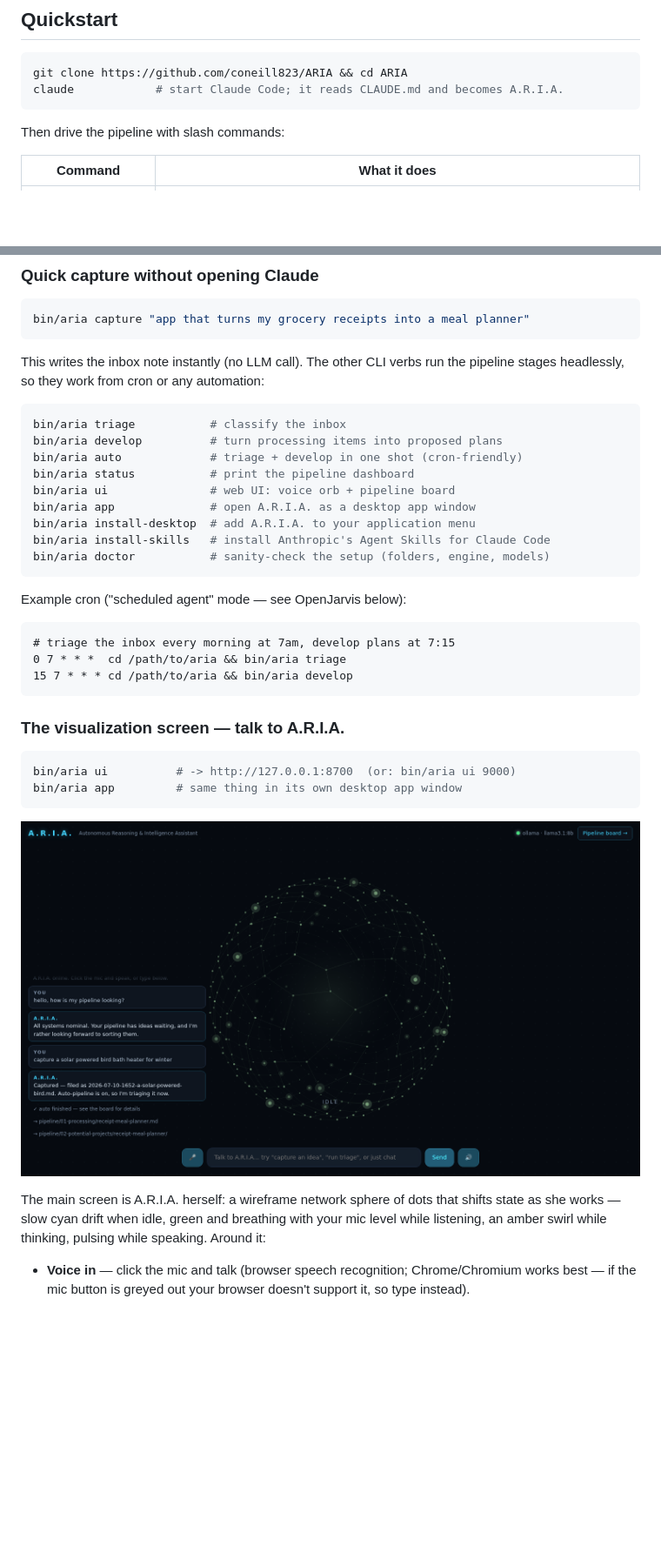
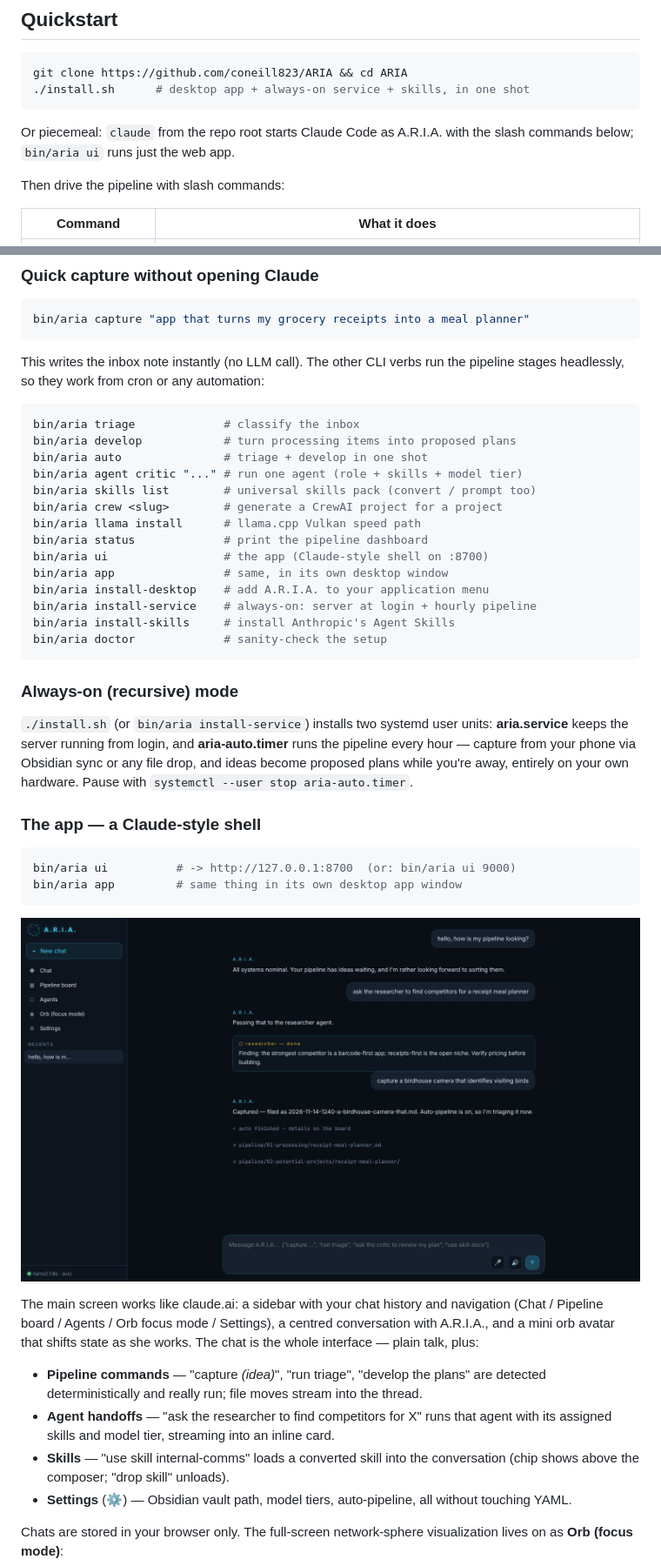
Before and after one commit to coneill823/ARIA, a Markdown page: README.md, 2 parts joined by grey strips. Shown at 87% size. GitHub-like rendering; pictures changed too: docs/ui-shell.png (added); blank space fills up the shorter version.

````diff
--- a/README.md
+++ b/README.md
@@ -45,8 +45,11 @@ promoted or executed without an approved `requirements.md`.
 
 ```bash
 git clone https://github.com/coneill823/ARIA && cd ARIA
-claude            # start Claude Code; it reads CLAUDE.md and becomes A.R.I.A.
+./install.sh      # desktop app + always-on service + skills, in one shot
 ```
+
+Or piecemeal: `claude` from the repo root starts Claude Code as A.R.I.A.
+with the slash commands below; `bin/aria ui` runs just the web app.
 
 Then drive the pipeline with slash commands:
 
@@ -70,39 +73,56 @@ This writes the inbox note instantly (no LLM call). The other CLI verbs run
 the pipeline stages headlessly, so they work from cron or any automation:
 
 ```bash
-bin/aria triage           # classify the inbox
-bin/aria develop          # turn processing items into proposed plans
-bin/aria auto             # triage + develop in one shot (cron-friendly)
-bin/aria status           # print the pipeline dashboard
-bin/aria ui               # web UI: voice orb + pipeline board
-bin/aria app              # open A.R.I.A. as a desktop app window
-bin/aria install-desktop  # add A.R.I.A. to your application menu
-bin/aria install-skills   # install Anthropic's Agent Skills for Claude Code
-bin/aria doctor           # sanity-check the setup (folders, engine, models)
+bin/aria triage             # classify the inbox
+bin/aria develop            # turn processing items into proposed plans
+bin/aria auto               # triage + develop in one shot
+bin/aria agent critic "..." # run one agent (role + skills + model tier)
+bin/aria skills list        # universal skills pack (convert / prompt too)
+bin/aria crew <slug>        # generate a CrewAI project for a project
+bin/aria llama install      # llama.cpp Vulkan speed path
+bin/aria status             # print the pipeline dashboard
+bin/aria ui                 # the app (Claude-style shell on :8700)
+bin/aria app                # same, in its own desktop window
+bin/aria install-desktop    # add A.R.I.A. to your application menu
+bin/aria install-service    # always-on: server at login + hourly pipeline
+bin/aria install-skills     # install Anthropic's Agent Skills
+bin/aria doctor             # sanity-check the setup
 ```
 
-Example cron ("scheduled agent" mode — see OpenJarvis below):
+### Always-on (recursive) mode
 
-```cron
-# triage the inbox every morning at 7am, develop plans at 7:15
-0 7 * * *  cd /path/to/aria && bin/aria triage
-15 7 * * * cd /path/to/aria && bin/aria develop
-```
+`./install.sh` (or `bin/aria install-service`) installs two systemd user
+units: **aria.service** keeps the server running from login, and
+**aria-auto.timer** runs the pipeline every hour — capture from your phone
+via Obsidian sync or any file drop, and ideas become proposed plans while
+you're away, entirely on your own hardware. Pause with
+`systemctl --user stop aria-auto.timer`.
 
-### The visualization screen — talk to A.R.I.A.
+### The app — a Claude-style shell
 
 ```bash
 bin/aria ui          # -> http://127.0.0.1:8700  (or: bin/aria ui 9000)
 bin/aria app         # same thing in its own desktop app window
 ```
 
-![A.R.I.A. visualization screen](docs/ui-orb.png)
+![A.R.I.A. app shell](docs/ui-shell.png)
 
-The main screen is A.R.I.A. herself: a wireframe network sphere of dots
-that shifts state as she works — slow cyan drift when idle, green and
-breathing with your mic level while listening, an amber swirl while
-thinking, pulsing while speaking. Around it:
+The main screen works like claude.ai: a sidebar with your chat history and
+navigation (Chat / Pipeline board / Agents / Orb focus mode / Settings), a
+centred conversation with A.R.I.A., and a mini orb avatar that shifts state
+as she works. The chat is the whole interface — plain talk, plus:
 
-- **Voice in** — click the mic and talk (browser speech recognition;
-  Chrome/Chromium works best — if the mic button is greyed out your browser
-  doesn't support it, so type instead).
+- **Pipeline commands** — "capture *(idea)*", "run triage", "develop the
+  plans" are detected deterministically and really run; file moves stream
+  into the thread.
+- **Agent handoffs** — "ask the researcher to find competitors for X" runs
+  that agent with its assigned skills and model tier, streaming into an
+  inline card.
+- **Skills** — "use skill internal-comms" loads a converted skill into the
+  conversation (chip shows above the composer; "drop skill" unloads).
+- **Settings** (⚙) — Obsidian vault path, model tiers, auto-pipeline, all
+  without touching YAML.
+
+Chats are stored in your browser only. The full-screen network-sphere
+visualization lives on as **Orb (focus mode)**:
+
````
Also changed, not shown: other parts of README.md (+54 -4 lines), .claude/commands/promote-project.md (+8 -2 lines), system/agents/critic.md (added, +13 -0 lines), system/agents/planner.md (added, +13 -0 lines), system/agents/researcher.md (added, +13 -0 lines), system/agents/scribe.md (added, +12 -0 lines), docs/ui-agents.png (added), 12 other files.
